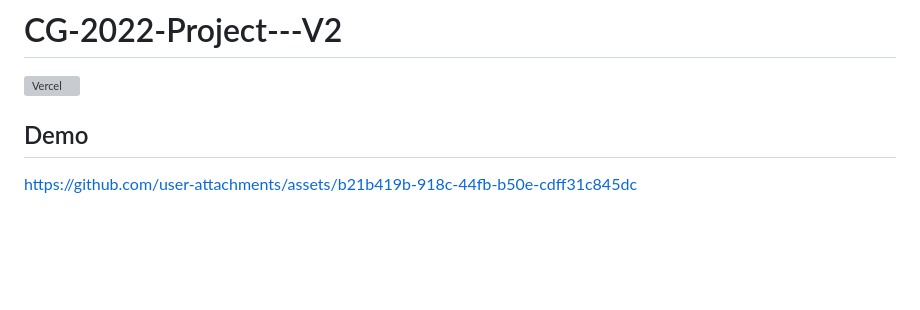
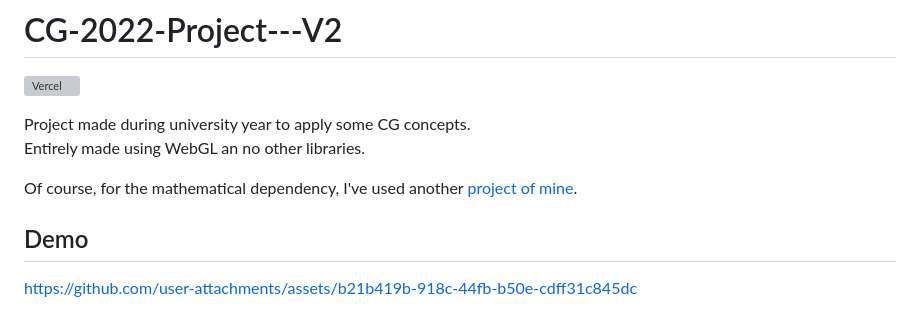
Before and after one commit to DavDag/CG-2022-Project---V2, a Markdown page: README.md, the part around the change. Rendered like a GitHub page; blank space fills up the shorter version; grey boxes are pictures that could not be loaded.

```diff
--- a/README.md
+++ b/README.md
@@ -1,5 +1,10 @@
 # CG-2022-Project---V2
 [![Vercel](https://therealsujitk-vercel-badge.vercel.app/?app=cg-2022-project-v2)](https://cg-2022-project-v2.vercel.app/)
+
+Project made during university year to apply some CG concepts.<br>
+Entirely made using WebGL an no other libraries.<br>
+
+Of course, for the mathematical dependency, I've used another [project of mine](https://github.com/DavDag/WebGL-basic-lib).<br>
 
 ## Demo
 
```
